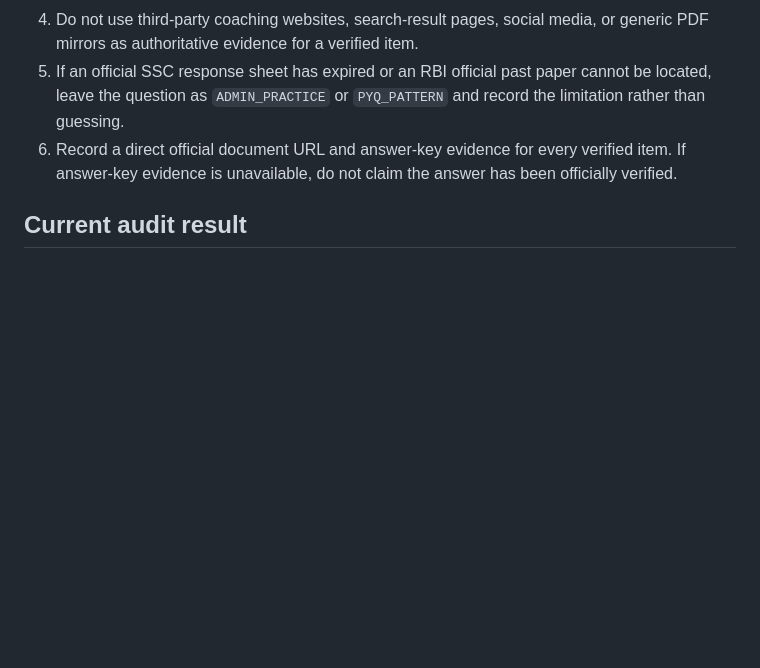
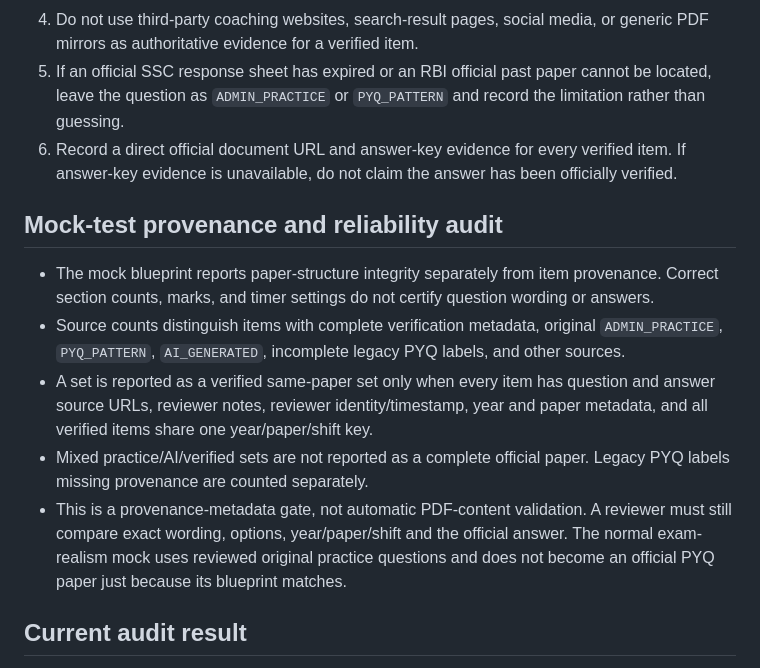
Before and after one commit to ayushkumthakur/exam.ai, a Markdown page: docs/pyq-source-verification.md, the part around the change. Drawn GitHub-style; blank space fills up the shorter version.

Commit message:
Document mock provenance audit and reliability limits

```diff
--- a/docs/pyq-source-verification.md
+++ b/docs/pyq-source-verification.md
@@ -34,6 +34,14 @@ A case-insensitive literal search was run across `data/priority_question_bank.js
 5. If an official SSC response sheet has expired or an RBI official past paper cannot be located, leave the question as `ADMIN_PRACTICE` or `PYQ_PATTERN` and record the limitation rather than guessing.
 6. Record a direct official document URL and answer-key evidence for every verified item. If answer-key evidence is unavailable, do not claim the answer has been officially verified.
 
+## Mock-test provenance and reliability audit
+
+- The mock blueprint reports paper-structure integrity separately from item provenance. Correct section counts, marks, and timer settings do not certify question wording or answers.
+- Source counts distinguish items with complete verification metadata, original `ADMIN_PRACTICE`, `PYQ_PATTERN`, `AI_GENERATED`, incomplete legacy PYQ labels, and other sources.
+- A set is reported as a verified same-paper set only when every item has question and answer source URLs, reviewer notes, reviewer identity/timestamp, year and paper metadata, and all verified items share one year/paper/shift key.
+- Mixed practice/AI/verified sets are not reported as a complete official paper. Legacy PYQ labels missing provenance are counted separately.
+- This is a provenance-metadata gate, not automatic PDF-content validation. A reviewer must still compare exact wording, options, year/paper/shift and the official answer. The normal exam-realism mock uses reviewed original practice questions and does not become an official PYQ paper just because its blueprint matches.
+
 ## Current audit result
 
 - **UPSC:** official 2025 and 2026 Prelims paper listings found; the official answer-key archive was located but its JS filter did not reveal the 2023 answer-key document in this text view; 2023 GS Paper I opened and ten targeted static-bank wording probes recorded, with zero exact matches established. A full bank-wide audit and direct official answer-key verification remain pending.
```
